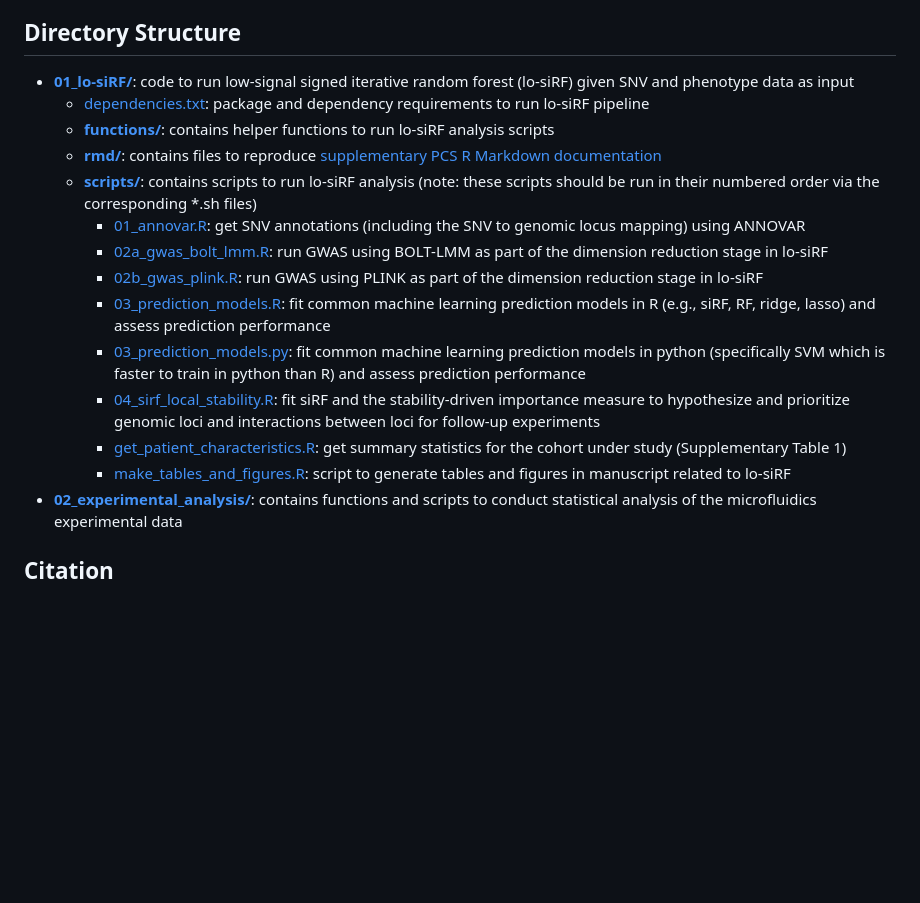
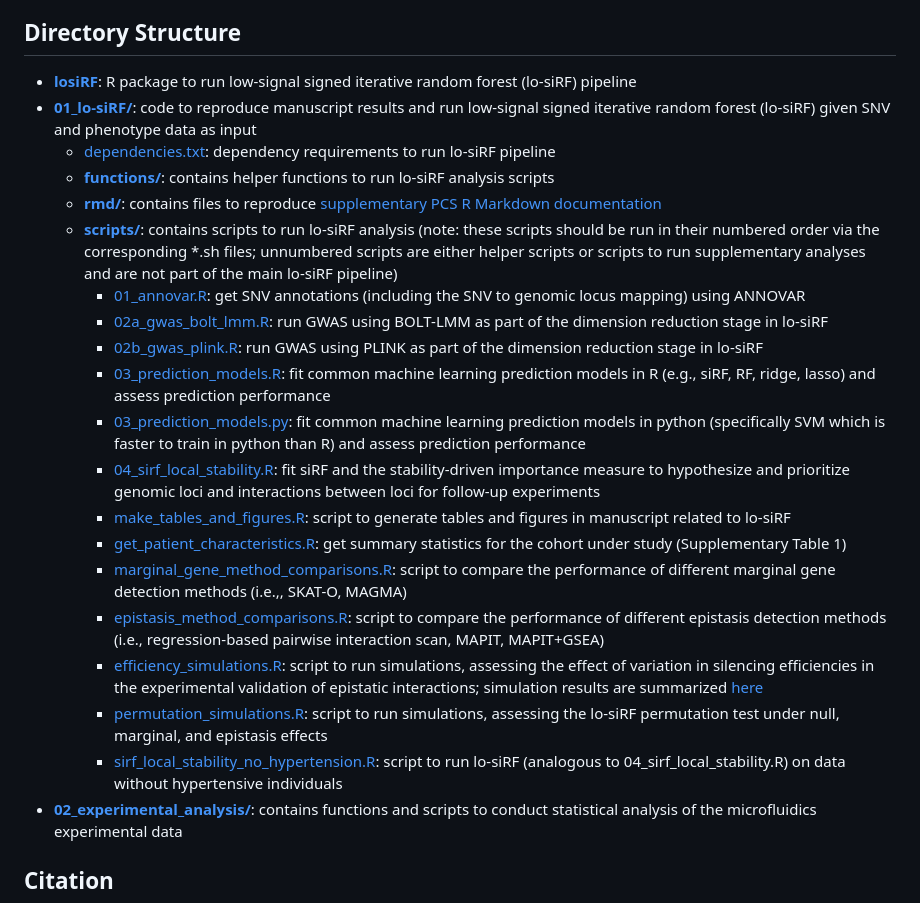
Before and after one commit to Yu-Group/epistasis-cardiac-hypertrophy, a Markdown page: README.md, the part around the change. GitHub-like rendering; blank space fills up the shorter version.

```diff
--- a/README.md
+++ b/README.md
@@ -8,19 +8,25 @@ In summary, we developed an end-to-end pipeline to demonstrate the role of epist
 
 ## Directory Structure
 
-- **[01_lo-siRF/](./01_lo-siRF/)**: code to run low-signal signed iterative random forest (lo-siRF) given SNV and phenotype data as input
-	- [dependencies.txt](./01_lo-siRF/dependencies.txt): package and dependency requirements to run lo-siRF pipeline
+- **[losiRF](./losiRF)**: R package to run low-signal signed iterative random forest (lo-siRF) pipeline
+- **[01_lo-siRF/](./01_lo-siRF/)**: code to reproduce manuscript results and run low-signal signed iterative random forest (lo-siRF) given SNV and phenotype data as input
+	- [dependencies.txt](./01_lo-siRF/dependencies.txt): dependency requirements to run lo-siRF pipeline
 	- **[functions/](./01_lo-siRF/functions)**: contains helper functions to run lo-siRF analysis scripts
 	- **[rmd/](./01_lo-siRF/rmd)**: contains files to reproduce [supplementary PCS R Markdown documentation](https://yu-group.github.io/epistasis-cardiac-hypertrophy/)
-	- **[scripts/](./01_lo-siRF/scripts)**: contains scripts to run lo-siRF analysis (note: these scripts should be run in their numbered order via the corresponding \*.sh files)
+	- **[scripts/](./01_lo-siRF/scripts)**: contains scripts to run lo-siRF analysis (note: these scripts should be run in their numbered order via the corresponding \*.sh files; unnumbered scripts are either helper scripts or scripts to run supplementary analyses and are not part of the main lo-siRF pipeline)
 		- [01_annovar.R](./01_lo-siRF/scripts/01_annovar.R): get SNV annotations (including the SNV to genomic locus mapping) using ANNOVAR
 		- [02a_gwas_bolt_lmm.R](./01_lo-siRF/scripts/02a_gwas_bolt_lmm.R): run GWAS using BOLT-LMM as part of the dimension reduction stage in lo-siRF
 		- [02b_gwas_plink.R](./01_lo-siRF/scripts/02b_gwas_plink.R): run GWAS using PLINK as part of the dimension reduction stage in lo-siRF
 		- [03_prediction_models.R](./01_lo-siRF/scripts/03_prediction_models.R): fit common machine learning prediction models in R (e.g., siRF, RF, ridge, lasso) and assess prediction performance
 		- [03_prediction_models.py](./01_lo-siRF/scripts/03_prediction_models.py): fit common machine learning prediction models in python (specifically SVM which is faster to train in python than R) and assess prediction performance
 		- [04_sirf_local_stability.R](./01_lo-siRF/scripts/04_sirf_local_stability.R): fit siRF and the stability-driven importance measure to hypothesize and prioritize genomic loci and interactions between loci for follow-up experiments
+		- [make_tables_and_figures.R](./01_lo-siRF/scripts/make_tables_and_figures.R): script to generate tables and figures in manuscript related to lo-siRF
 		- [get_patient_characteristics.R](./01_lo-siRF/scripts/get_patient_characteristics.R): get summary statistics for the cohort under study (Supplementary Table 1)
-		- [make_tables_and_figures.R](./01_lo-siRF/scripts/make_tables_and_figures.R): script to generate tables and figures in manuscript related to lo-siRF
+		- [marginal_gene_method_comparisons.R](./01_lo-siRF/scripts/marginal_gene_method_comparisons.R): script to compare the performance of different marginal gene detection methods (i.e.,, SKAT-O, MAGMA)
+		- [epistasis_method_comparisons.R](./01_lo-siRF/scripts/epistasis_method_comparisons.R): script to compare the performance of different epistasis detection methods (i.e., regression-based pairwise interaction scan, MAPIT, MAPIT+GSEA)
+		- [efficiency_simulations.R](./01_lo-siRF/scripts/efficiency_simulations.R): script to run simulations, assessing the effect of variation in silencing efficiencies in the experimental validation of epistatic interactions; simulation results are summarized [here](https://yu-group.github.io/epistasis-cardiac-hypertrophy/simulations_efficiency)
+		- [permutation_simulations.R](./01_lo-siRF/scripts/permutation_simulations.R): script to run simulations, assessing the lo-siRF permutation test under null, marginal, and epistasis effects
+		- [sirf_local_stability_no_hypertension.R](./01_lo-siRF/scripts/sirf_local_stability_no_hypertension.R): script to run lo-siRF (analogous to 04_sirf_local_stability.R) on data without hypertensive individuals
 - **[02_experimental_analysis/](./02_experimental_analysis/)**: contains functions and scripts to conduct statistical analysis of the microfluidics experimental data
 
 ## Citation
```
